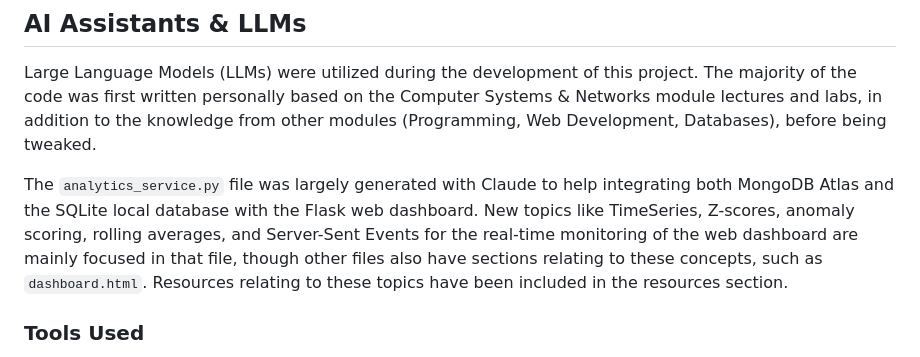
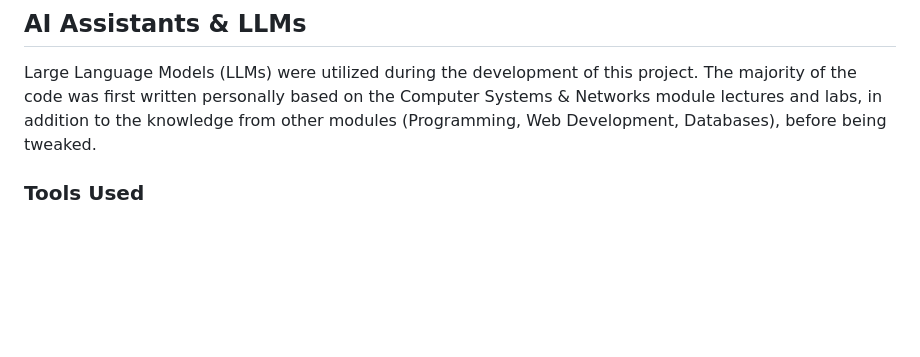
Before and after one commit to Dazzmondo/Networks-IOT-Assignment, a Markdown page: README.md, the part around the change. Drawn GitHub-style; blank space fills up the shorter version.

```diff
--- a/README.md
+++ b/README.md
@@ -1250,7 +1250,6 @@ Note: These do not represent the full testing logs, but they represent the most
 
 Large Language Models (LLMs) were utilized during the development of this project. The majority of the code was first written personally based on the Computer Systems & Networks module lectures and labs, in addition to the knowledge from other modules (Programming, Web Development, Databases), before being tweaked.
 
-The `analytics_service.py` file was largely generated with Claude to help integrating both MongoDB Atlas and the SQLite local database with the Flask web dashboard. New topics like TimeSeries, Z-scores, anomaly scoring, rolling averages, and Server-Sent Events for the real-time monitoring of the web dashboard are mainly focused in that file, though other files also have sections relating to these concepts, such as `dashboard.html`. Resources relating to these topics have been included in the resources section.
 
 ### Tools Used
 * **Claude** (Anthropic)
```
